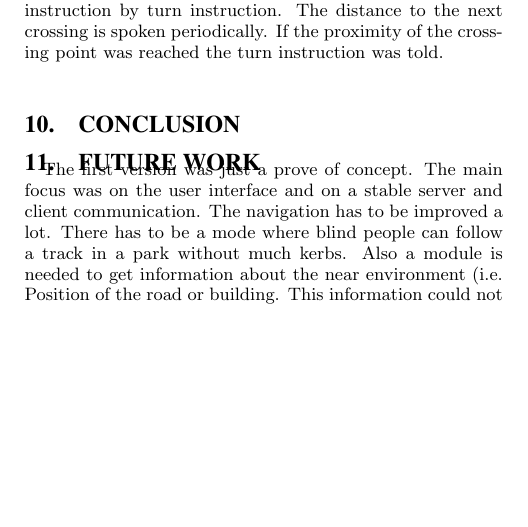
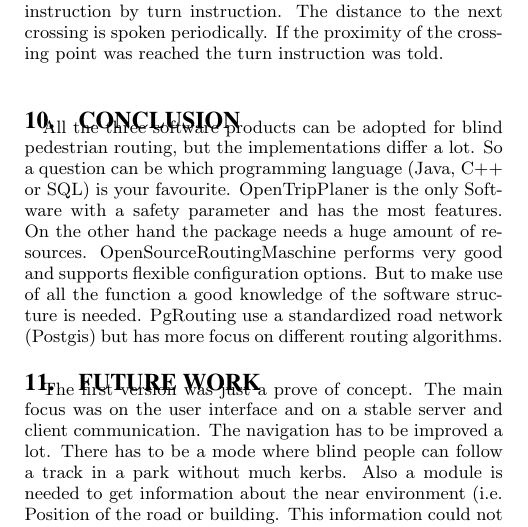
Before and after one commit to bartholomaeuz/w4aR, a LaTeX paper (paper/2014/foss4g-e/2014foss4g-e.tex): part of one column of page 4 of 5, cut so that both start at the same text, the shorter picture padded with empty space. Compiled offline with pdfLaTeX.

Commit message:
conclusion

```diff
--- a/paper/2014/foss4g-e/2014foss4g-e.tex
+++ b/paper/2014/foss4g-e/2014foss4g-e.tex
@@ -279,6 +279,7 @@
 
 \section{Conclusion}
 
+All the three software products can be adopted for blind pedestrian routing, but the implementations differ a lot. So a question can be which programming language (Java, C++ or SQL) is your favourite. OpenTripPlaner is the only Software with a safety parameter and has the most features. On the other hand the package needs a huge amount of resources. OpenSourceRoutingMaschine performs very good and supports flexible configuration options. But to make use of all the function a good knowledge of the software structure is needed. PgRouting use a standardized road network (Postgis) but has more focus on different routing algorithms.
 
 
 \section{Future work}
```
